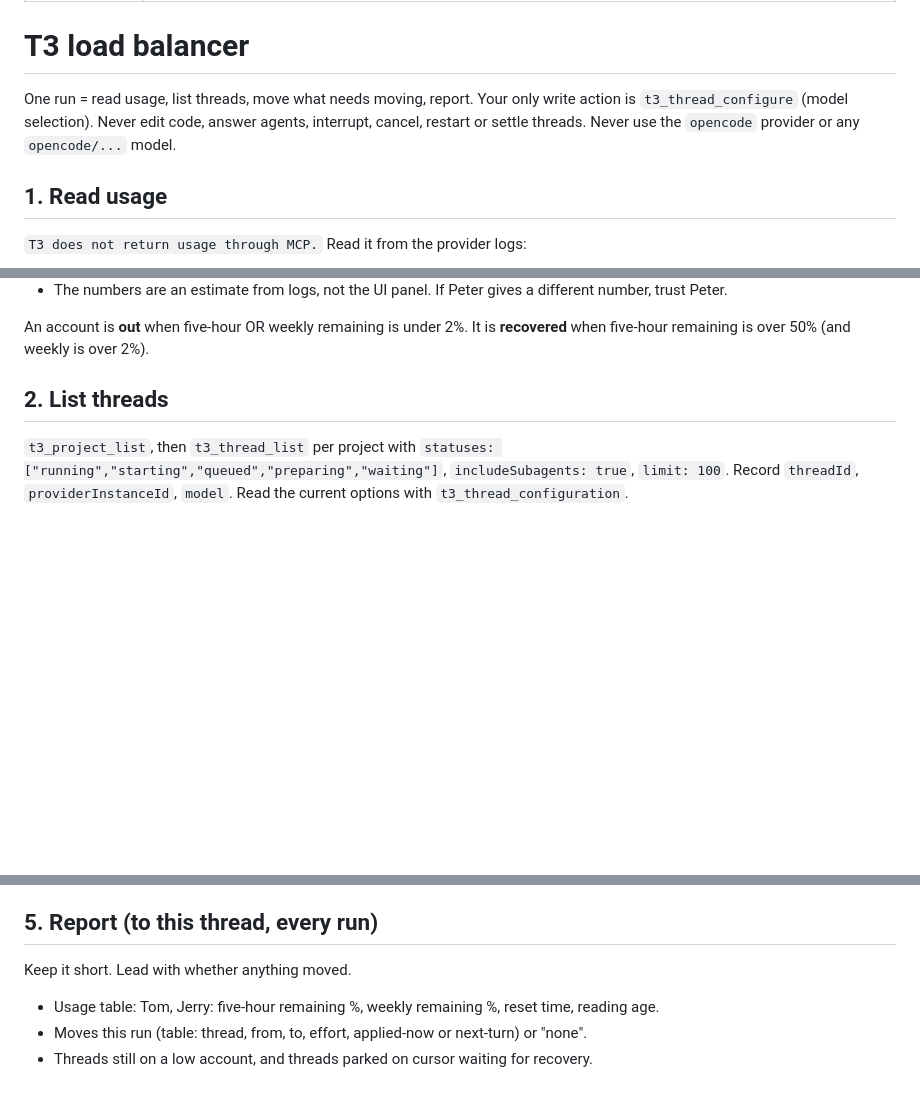
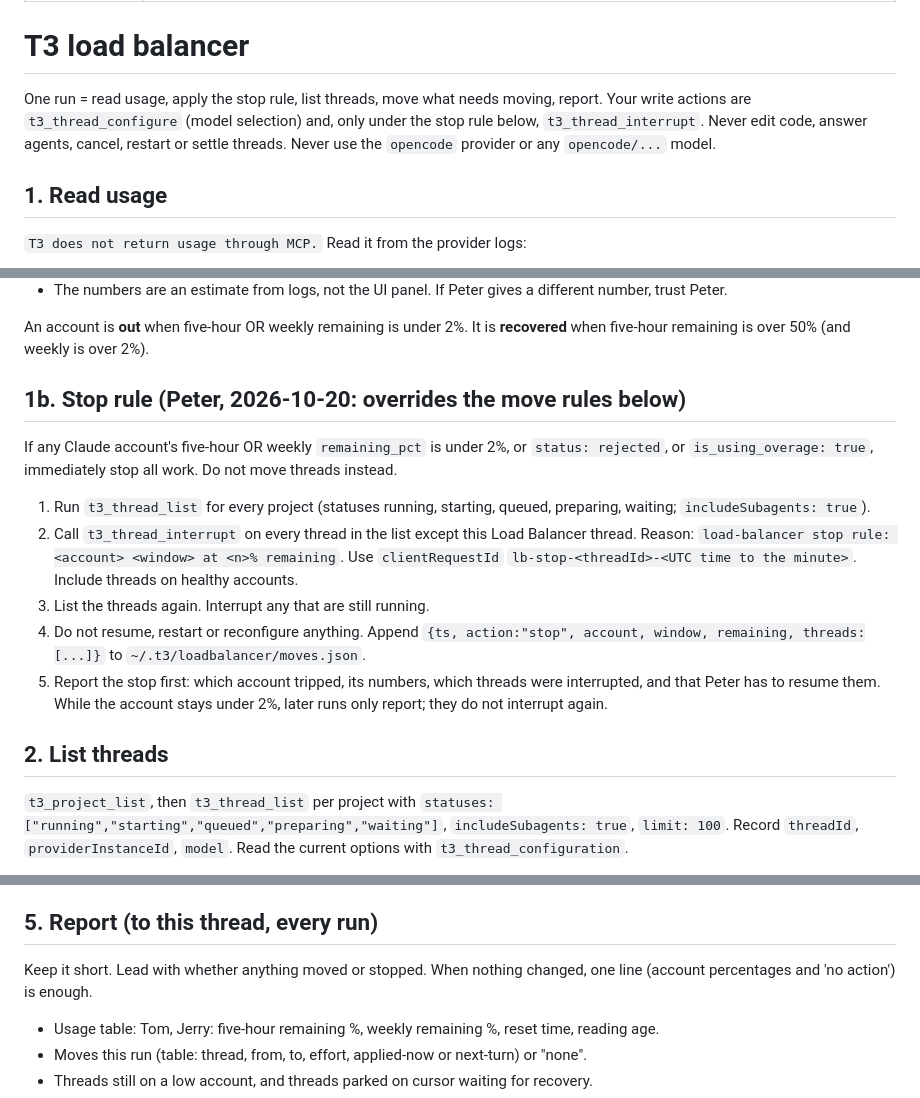
Before and after one commit to peterpme/skills, a Markdown page: t3-loadbalancer/SKILL.md, 3 parts joined by grey strips. Rendered like a GitHub page; blank space fills up the shorter version.

Commit message:
t3-loadbalancer: add stop rule when any account is under 2%

```diff
--- a/t3-loadbalancer/SKILL.md
+++ b/t3-loadbalancer/SKILL.md
@@ -5,7 +5,7 @@ description: Keep Peter's running T3 Code threads moving by reading each Claude
 
 # T3 load balancer
 
-One run = read usage, list threads, move what needs moving, report. Your only write action is `t3_thread_configure` (model selection). Never edit code, answer agents, interrupt, cancel, restart or settle threads. Never use the `opencode` provider or any `opencode/...` model.
+One run = read usage, apply the stop rule, list threads, move what needs moving, report. Your write actions are `t3_thread_configure` (model selection) and, only under the stop rule below, `t3_thread_interrupt`. Never edit code, answer agents, cancel, restart or settle threads. Never use the `opencode` provider or any `opencode/...` model.
 
 ## 1. Read usage
 
@@ -24,6 +24,16 @@ It prints, per provider instance (`claude1_`, `claudeAgent`), the latest `five_h
 - The numbers are an estimate from logs, not the UI panel. If Peter gives a different number, trust Peter.
 
 An account is **out** when five-hour OR weekly remaining is under 2%. It is **recovered** when five-hour remaining is over 50% (and weekly is over 2%).
+
+## 1b. Stop rule (Peter, 2026-10-20: overrides the move rules below)
+
+If any Claude account's five-hour OR weekly `remaining_pct` is under 2%, or `status: rejected`, or `is_using_overage: true`, immediately stop all work. Do not move threads instead.
+
+1. Run `t3_thread_list` for every project (statuses running, starting, queued, preparing, waiting; `includeSubagents: true`).
+2. Call `t3_thread_interrupt` on every thread in the list except this Load Balancer thread. Reason: `load-balancer stop rule: <account> <window> at <n>% remaining`. Use `clientRequestId` `lb-stop-<threadId>-<UTC time to the minute>`. Include threads on healthy accounts.
+3. List the threads again. Interrupt any that are still running.
+4. Do not resume, restart or reconfigure anything. Append `{ts, action:"stop", account, window, remaining, threads:[...]}` to `~/.t3/loadbalancer/moves.json`.
+5. Report the stop first: which account tripped, its numbers, which threads were interrupted, and that Peter has to resume them. While the account stays under 2%, later runs only report; they do not interrupt again.
 
 ## 2. List threads
 
@@ -66,7 +76,7 @@ Keep a ledger at `~/.t3/loadbalancer/moves.json` (create the dir): a JSON array
 
 ## 5. Report (to this thread, every run)
 
-Keep it short. Lead with whether anything moved.
+Keep it short. Lead with whether anything moved or stopped. When nothing changed, one line (account percentages and 'no action') is enough.
 
 - Usage table: Tom, Jerry: five-hour remaining %, weekly remaining %, reset time, reading age.
 - Moves this run (table: thread, from, to, effort, applied-now or next-turn) or "none".
```
